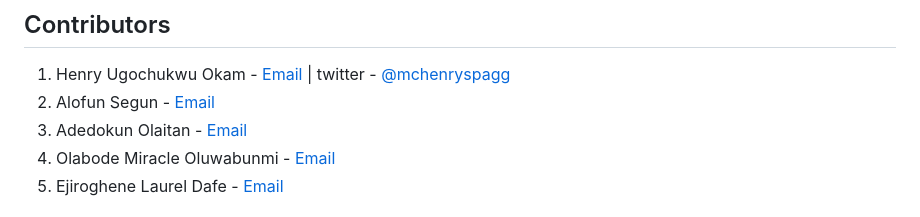
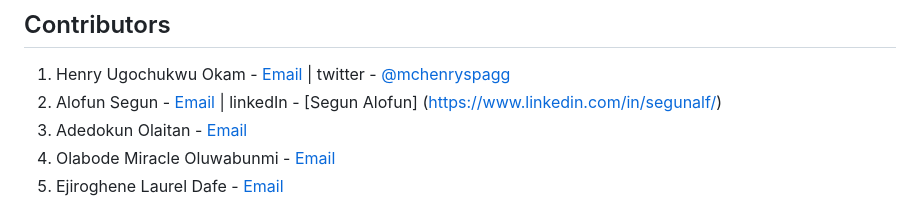
Before and after one commit to segunAlf-dev/redact-project-grp6, a Markdown page: README.md, the part around the change. GitHub-like rendering.

```diff
--- a/README.md
+++ b/README.md
@@ -80,7 +80,7 @@ More projects would be completed both as a team and as individuals.
 ## Contributors
 
 1. Henry Ugochukwu Okam - [Email](mailto:hnry_ugo@yahoo.com) | twitter - [@mchenryspagg](https://www.twitter.com/mchenryspagg)
-2. Alofun Segun - [Email](mailto:segunalofun@protonmail.com)
+2. Alofun Segun - [Email](mailto:segunalofun@protonmail.com) | linkedIn - [Segun Alofun] (https://www.linkedin.com/in/segunalf/)
 3. Adedokun Olaitan - [Email](mailto:kenney9224@gmail.com)
 4. Olabode Miracle Oluwabunmi - [Email](mailto:olabodemiracle.o@gmail.com)
 5. Ejiroghene Laurel Dafe - [Email](mailto:dafelaurele@gmail.com)
```
